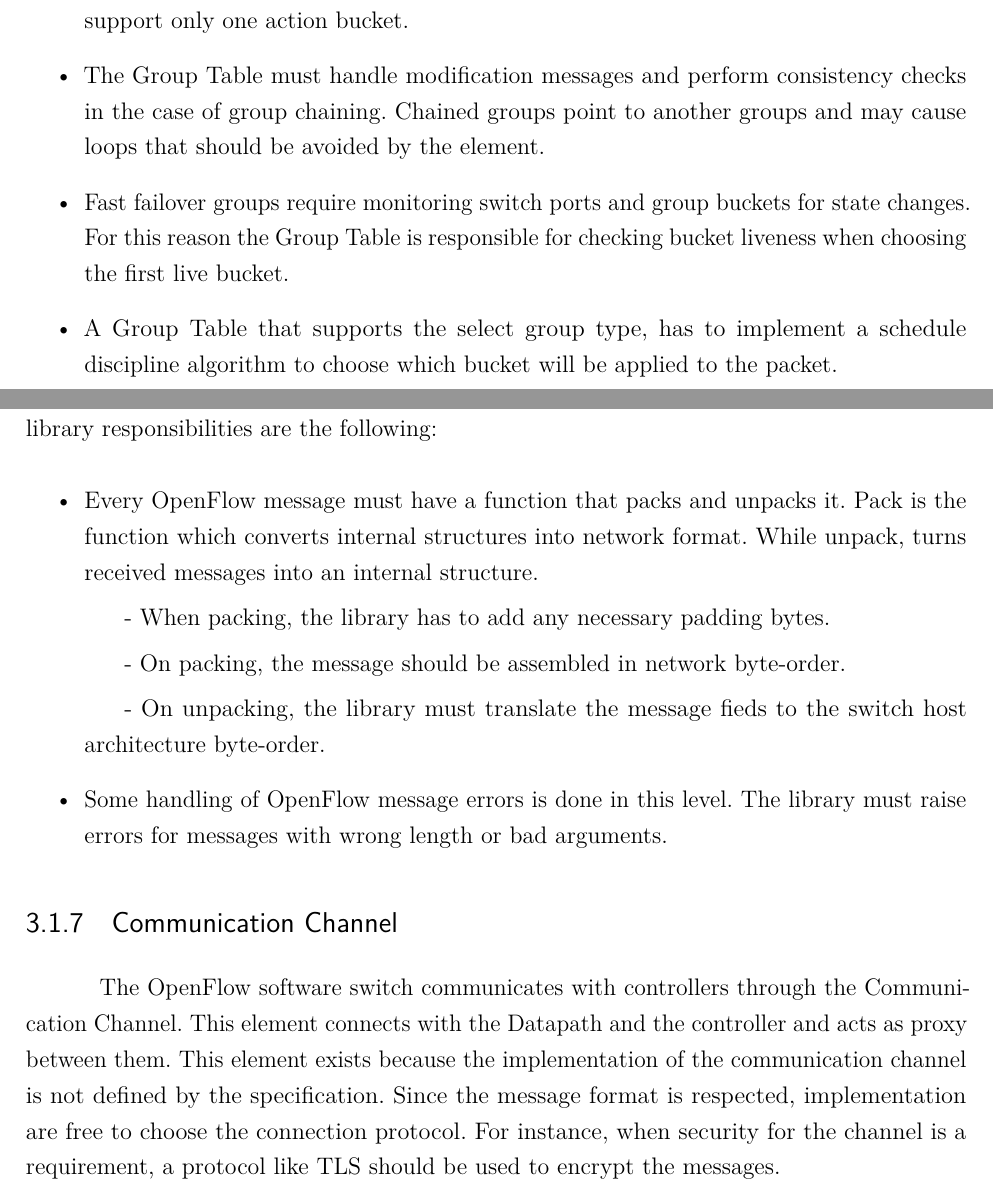
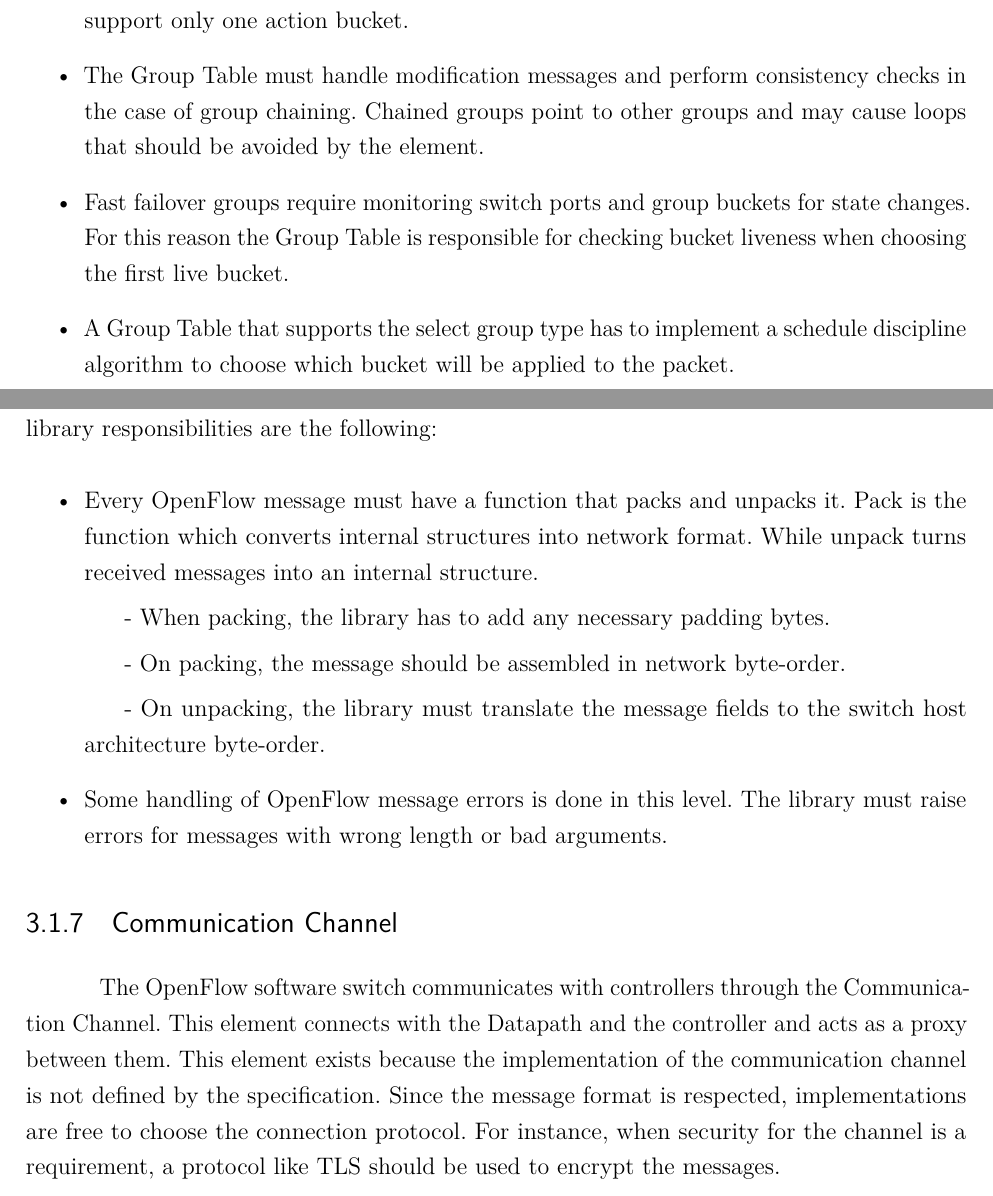
Before and after one commit to ederlf/Dissertation, a LaTeX thesis (feec/fonte/principal.tex, which reads feec/fonte/chapters/cap3.tex): two parts of pages 45 and 47 of 98, joined at a grey line, cut so that both start at the same text. Compiled offline with pdfLaTeX.

Commit message:
Revisão/cap3.tex
Praticamente só alguns pequenos deslizes.

1. Linha 38
1.1 "like curent and max operating speed" // Mesmo problema dos outros
usos semelhantes de "like", alteração opcional.

```diff
--- a/feec/fonte/chapters/cap3.tex
+++ b/feec/fonte/chapters/cap3.tex
@@ -95,11 +95,11 @@ In this section, we present each software switch component individually, detaili
 
 	\item The Group Table have to guarantee group type restrictions. For instance, indirect groups support only one action bucket.
 
-	\item The Group Table must handle modification messages and perform consistency checks in the case of group chaining. Chained groups point to another groups and may cause loops that should be avoided by the element.
+	\item The Group Table must handle modification messages and perform consistency checks in the case of group chaining. Chained groups point to other groups and may cause loops that should be avoided by the element.
 
 	\item Fast failover groups require monitoring switch ports and group buckets for state changes. For this reason the Group Table is responsible for checking bucket liveness when choosing the first live bucket.
 
-	\item A Group Table that supports the select group type, has to implement a schedule discipline algorithm to choose which bucket will be applied to the packet.
+	\item A Group Table that supports the select group type has to implement a schedule discipline algorithm to choose which bucket will be applied to the packet.
 
 	\end{itemize}
 
@@ -139,11 +139,11 @@ In this section, we present each software switch component individually, detaili
 
     \begin{itemize}
 
-    \item Every OpenFlow message must have a function that packs and unpacks it. Pack is the function which converts internal structures into network format. While unpack, turns received messages into an internal structure.
+    \item Every OpenFlow message must have a function that packs and unpacks it. Pack is the function which converts internal structures into network format. While unpack turns received messages into an internal structure.
 
         \subitem - When packing, the library has to add any necessary padding bytes.
         \subitem - On packing, the message should be assembled in network byte-order.
-        \subitem - On unpacking, the library must translate the message fieds to the switch host architecture byte-order.
+        \subitem - On unpacking, the library must translate the message fields to the switch host architecture byte-order.
 
     \item Some handling of OpenFlow message errors is done in this level. The library must raise errors for messages with wrong length or bad arguments.
 
@@ -151,7 +151,7 @@ In this section, we present each software switch component individually, detaili
 
     \subsection{Communication Channel}
 
-    The OpenFlow software switch communicates with controllers through the Communication Channel. This element connects with the Datapath and the controller and acts as proxy between them. This element exists because the implementation of the communication channel is not defined by the specification. Since the message format is respected, implementation are free to choose the connection protocol. For instance, when security for the channel is a requirement, a protocol like TLS should be used to encrypt the messages.
+    The OpenFlow software switch communicates with controllers through the Communication Channel. This element connects with the Datapath and the controller and acts as a proxy between them. This element exists because the implementation of the communication channel is not defined by the specification. Since the message format is respected, implementations are free to choose the connection protocol. For instance, when security for the channel is a requirement, a protocol like TLS should be used to encrypt the messages.
 
     In the software switch, the Communication Channel roles are:
 
```
Also changed, not shown: feec/fonte/chapters/cap3.tex (8 more changed lines).
